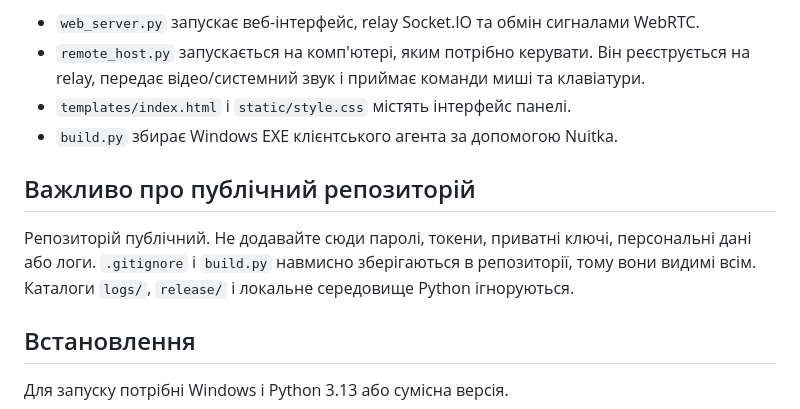
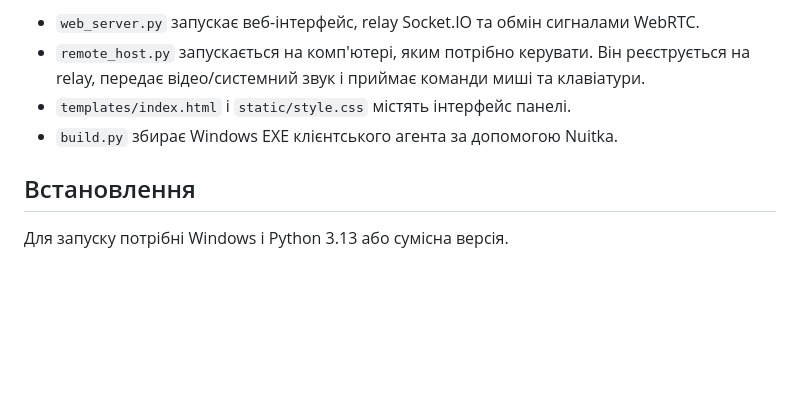
Before and after one commit to Davidhaba/remote-control, a Markdown page: README.md, the part around the change. Rendered like a GitHub page; blank space fills up the shorter version.

Commit message:
Remove public repository notice

```diff
--- a/README.md
+++ b/README.md
@@ -6,10 +6,6 @@ Remote Control складається з веб-панелі та Windows-аге
 - `remote_host.py` запускається на комп'ютері, яким потрібно керувати. Він реєструється на relay, передає відео/системний звук і приймає команди миші та клавіатури.
 - `templates/index.html` і `static/style.css` містять інтерфейс панелі.
 - `build.py` збирає Windows EXE клієнтського агента за допомогою Nuitka.
-
-## Важливо про публічний репозиторій
-
-Репозиторій публічний. Не додавайте сюди паролі, токени, приватні ключі, персональні дані або логи. `.gitignore` і `build.py` навмисно зберігаються в репозиторії, тому вони видимі всім. Каталоги `logs/`, `release/` і локальне середовище Python ігноруються.
 
 ## Встановлення
 
```
